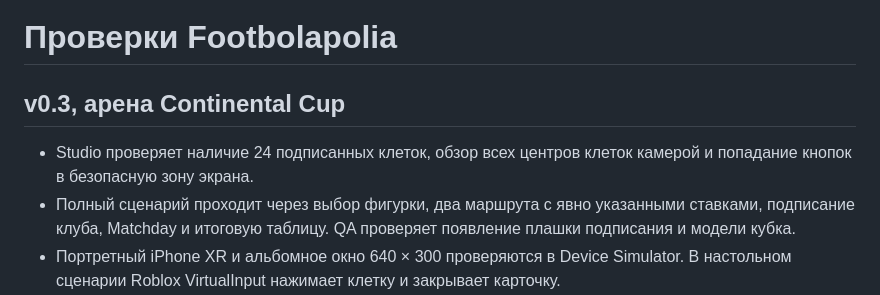
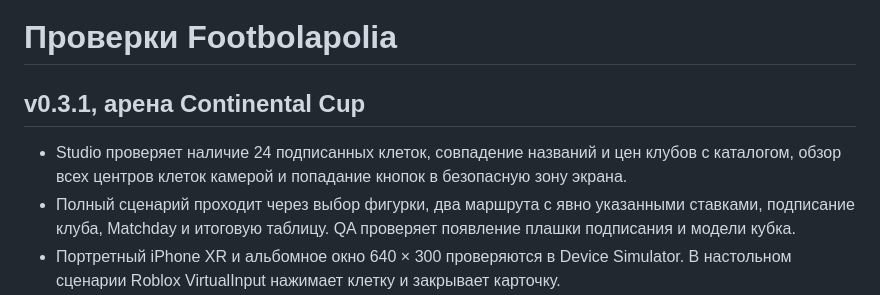
Before and after one commit to GlebAvershin/Soccerpoly, a Markdown page: docs/QA.md, the part around the change. Rendered like a GitHub page.

```diff
--- a/docs/QA.md
+++ b/docs/QA.md
@@ -1,8 +1,8 @@
 # Проверки Footbolapolia
 
-## v0.3, арена Continental Cup
+## v0.3.1, арена Continental Cup
 
-- Studio проверяет наличие 24 подписанных клеток, обзор всех центров клеток камерой и попадание кнопок в безопасную зону экрана.
+- Studio проверяет наличие 24 подписанных клеток, совпадение названий и цен клубов с каталогом, обзор всех центров клеток камерой и попадание кнопок в безопасную зону экрана.
 - Полный сценарий проходит через выбор фигурки, два маршрута с явно указанными ставками, подписание клуба, Matchday и итоговую таблицу. QA проверяет появление плашки подписания и модели кубка.
 - Портретный iPhone XR и альбомное окно 640 × 300 проверяются в Device Simulator. В настольном сценарии Roblox VirtualInput нажимает клетку и закрывает карточку.
 - Снимок из Studio проверяется отдельно. Положение доски и направление надписей скорректированы по первому снимку. Производительность и касания на физических телефонах идут в закрытый тест.
```
Also changed, not shown: README.md (+1 -1 lines), docs/ART_DIRECTION.md (+1 -1 lines), art/studio-match.png, 3 other files.
